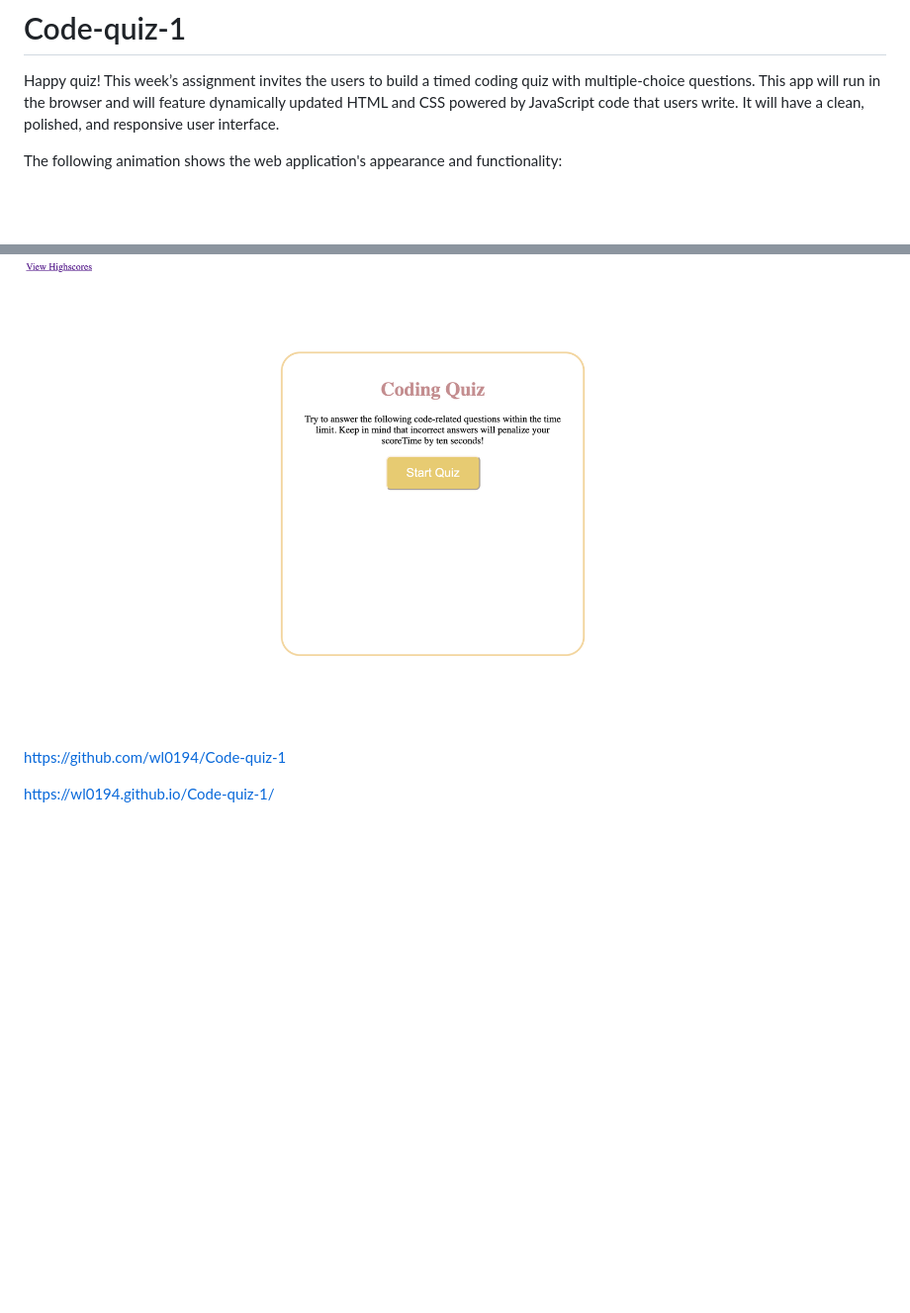
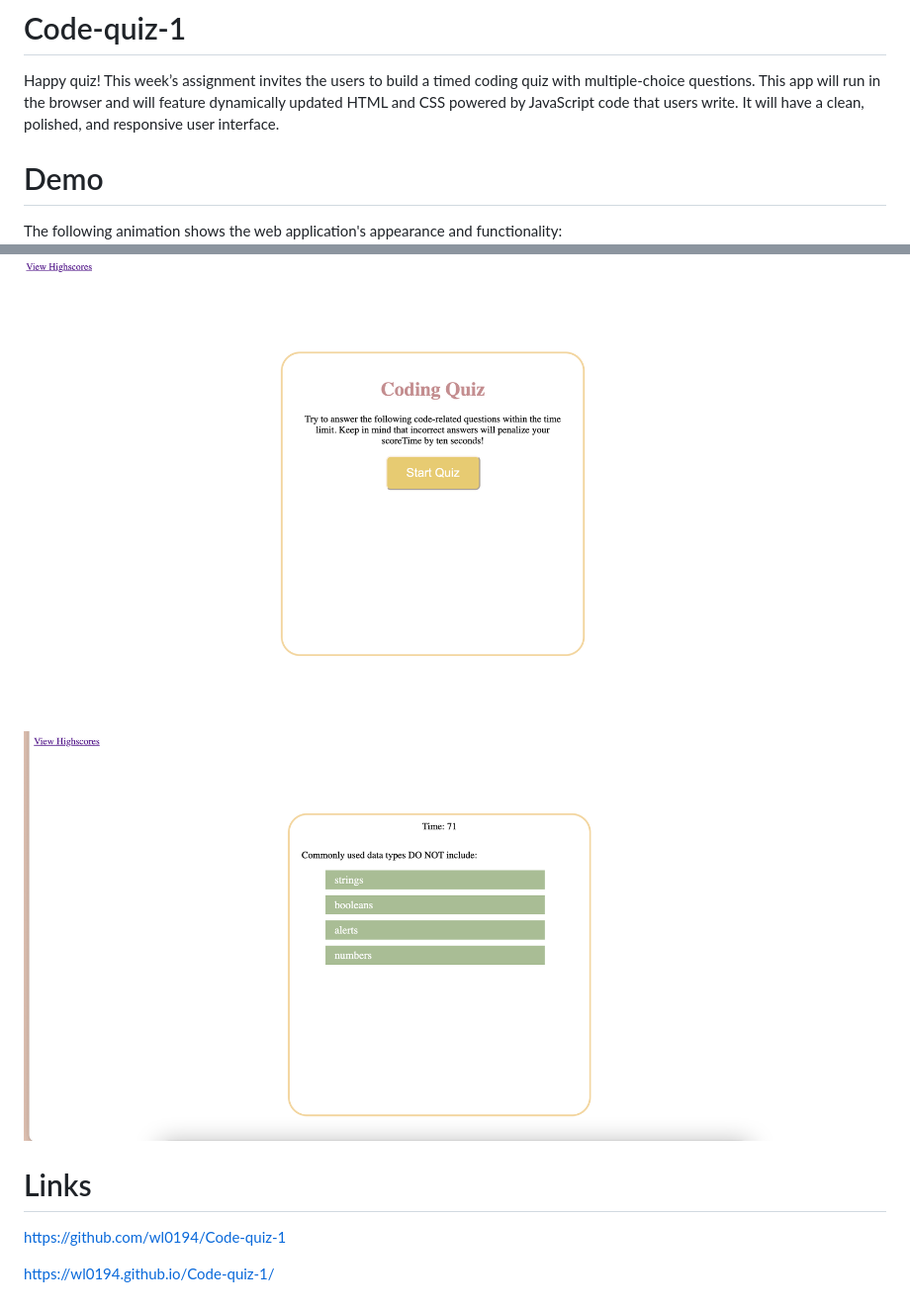
Before and after one commit to wl0194/Code-quiz-1, a Markdown page: README.md, 2 parts joined by grey strips. Shown: that part at 99% size. Drawn GitHub-style; pictures changed too: assets/Img/demo2.png (added); blank space fills up the shorter version.

Commit message:
added demo2 img

```diff
--- a/README.md
+++ b/README.md
@@ -2,8 +2,13 @@
 Happy quiz!
 This week’s assignment invites the users to build a timed coding quiz with multiple-choice questions. This app will run in the browser and will feature dynamically updated HTML and CSS powered by JavaScript code that users write. It will have a clean, polished, and responsive user interface.
 
+# Demo
+
 The following animation shows the web application's appearance and functionality:
 ![quiz-demo](./assets/Img/demo.png)
+![quiz-demo](./assets/Img/demo2.png)
+
+# Links
 
 https://github.com/wl0194/Code-quiz-1
 
```
Also changed, not shown: 2 other files.
